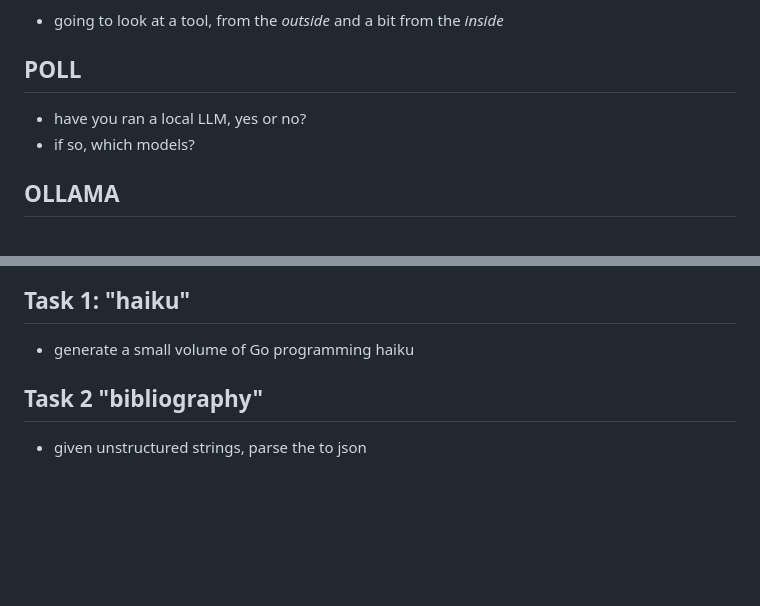
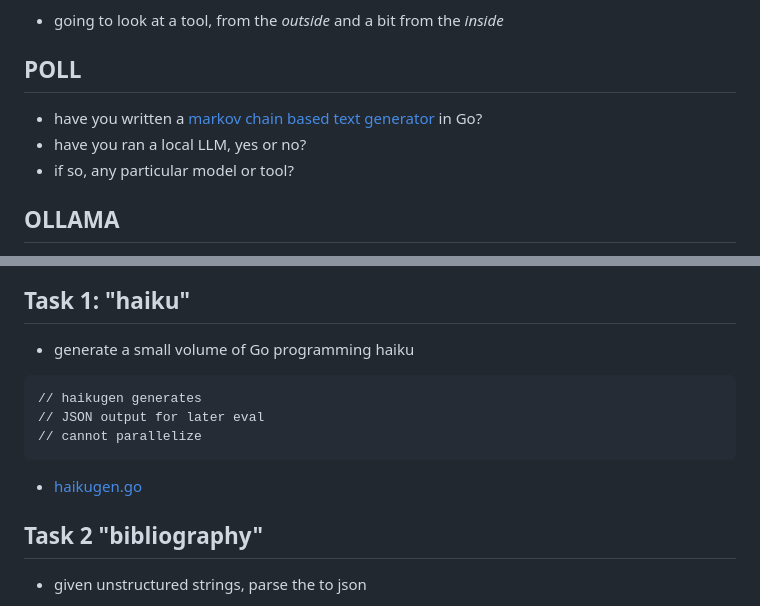
Before and after one commit to miku/localmodels, a Markdown page: README.md, 2 parts joined by grey strips. Rendered like a GitHub page; blank space fills up the shorter version.

Commit message:
add links

````diff
--- a/README.md
+++ b/README.md
@@ -56,8 +56,9 @@ for model infra?
 
 ## POLL
 
+* have you written a [markov chain based text generator](https://go.dev/doc/codewalk/markov/) in Go?
 * have you ran a local LLM, yes or no?
-* if so, which models?
+* if so, any particular model or tool?
 
 ## OLLAMA
 
@@ -182,6 +183,14 @@ About 16 parameters to tweak: [Valid Parameters and Values](https://github.com/j
 
 * generate a small volume of Go programming haiku
 
+```
+// haikugen generates
+// JSON output for later eval
+// cannot parallelize
+```
+
+* [haikugen.go](https://github.com/miku/localmodels/blob/main/tasks/haiku/haikugen.go)
+
 ## Task 2 "bibliography"
 
 * given unstructured strings, parse the to json
````
